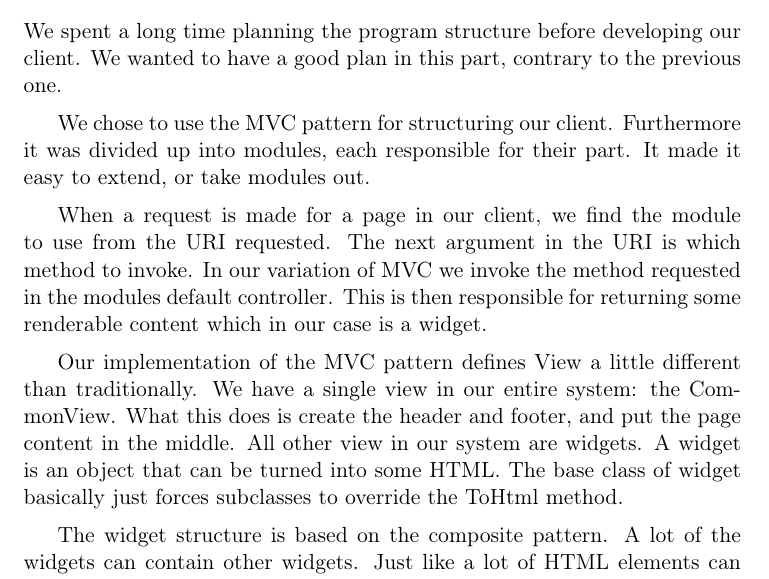
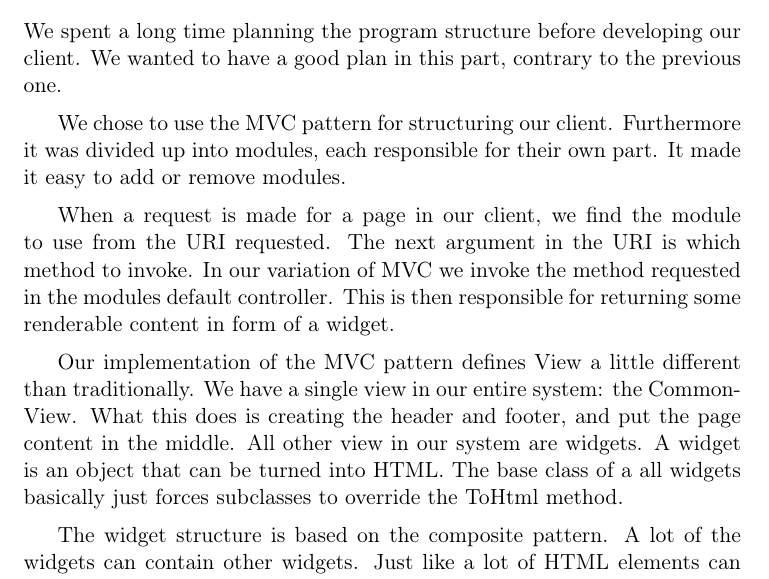
Before and after one commit to Claus35-dk/Oz-TeX-Report, a LaTeX document (Main.tex, which reads texts/Client/ProgramStructure.tex): part of page 34 of 86, cut so that both start at the same text. Compiled offline with pdfLaTeX.

```diff
--- a/texts/Client/ProgramStructure.tex
+++ b/texts/Client/ProgramStructure.tex
@@ -1,11 +1,12 @@
+% !TeX spellcheck = en_US
 \subsection{Program Structure}
 We spent a long time planning the program structure before developing our client. We wanted to have a good plan in this part, contrary to the previous one.
 
-We chose to use the MVC pattern for structuring our client. Furthermore it was divided up into modules, each responsible for their part. It made it easy to extend, or take modules out.
+We chose to use the MVC pattern for structuring our client. Furthermore it was divided up into modules, each responsible for their own part. It made it easy to add or remove modules.
 
-When a request is made for a page in our client, we find the module to use from the URI requested. The next argument in the URI is which method to invoke. In our variation of MVC we invoke the method requested in the modules default controller. This is then responsible for returning some renderable content which in our case is a widget.
+When a request is made for a page in our client, we find the module to use from the URI requested. The next argument in the URI is which method to invoke. In our variation of MVC we invoke the method requested in the modules default controller. This is then responsible for returning some renderable content in form of a widget.
 
-Our implementation of the MVC pattern defines View a little different than traditionally. We have a single view in our entire system: the CommonView. What this does is create the header and footer, and put the page content in the middle. All other view in our system are widgets. A widget is an object that can be turned into some HTML. The base class of widget basically just forces subclasses to override the ToHtml method.
+Our implementation of the MVC pattern defines View a little different than traditionally. We have a single view in our entire system: the CommonView. What this does is creating the header and footer, and put the page content in the middle. All other view in our system are widgets. A widget is an object that can be turned into HTML. The base class of a all widgets basically just forces subclasses to override the ToHtml method.
 
 The widget structure is based on the composite pattern. A lot of the widgets can contain other widgets. Just like a lot of HTML elements can contain other HTML elements.
 
```
